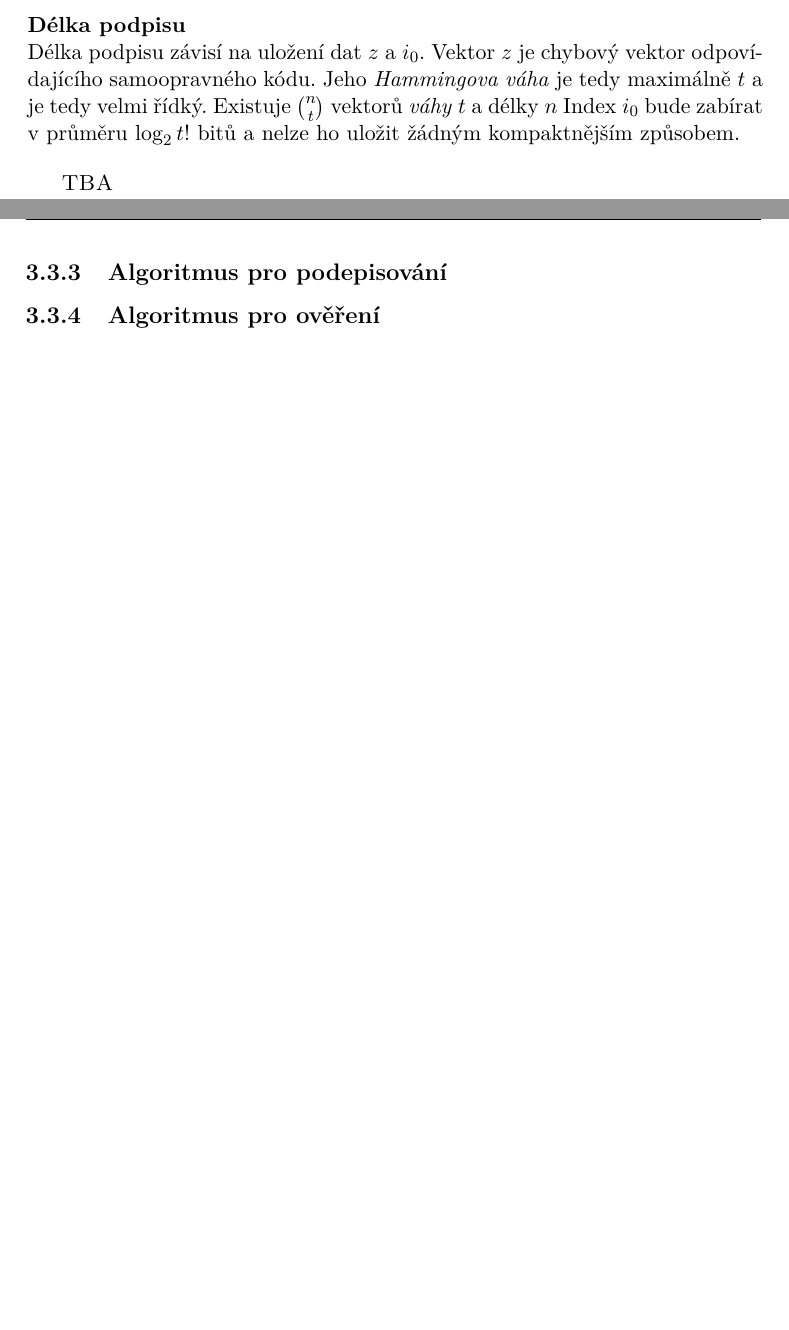
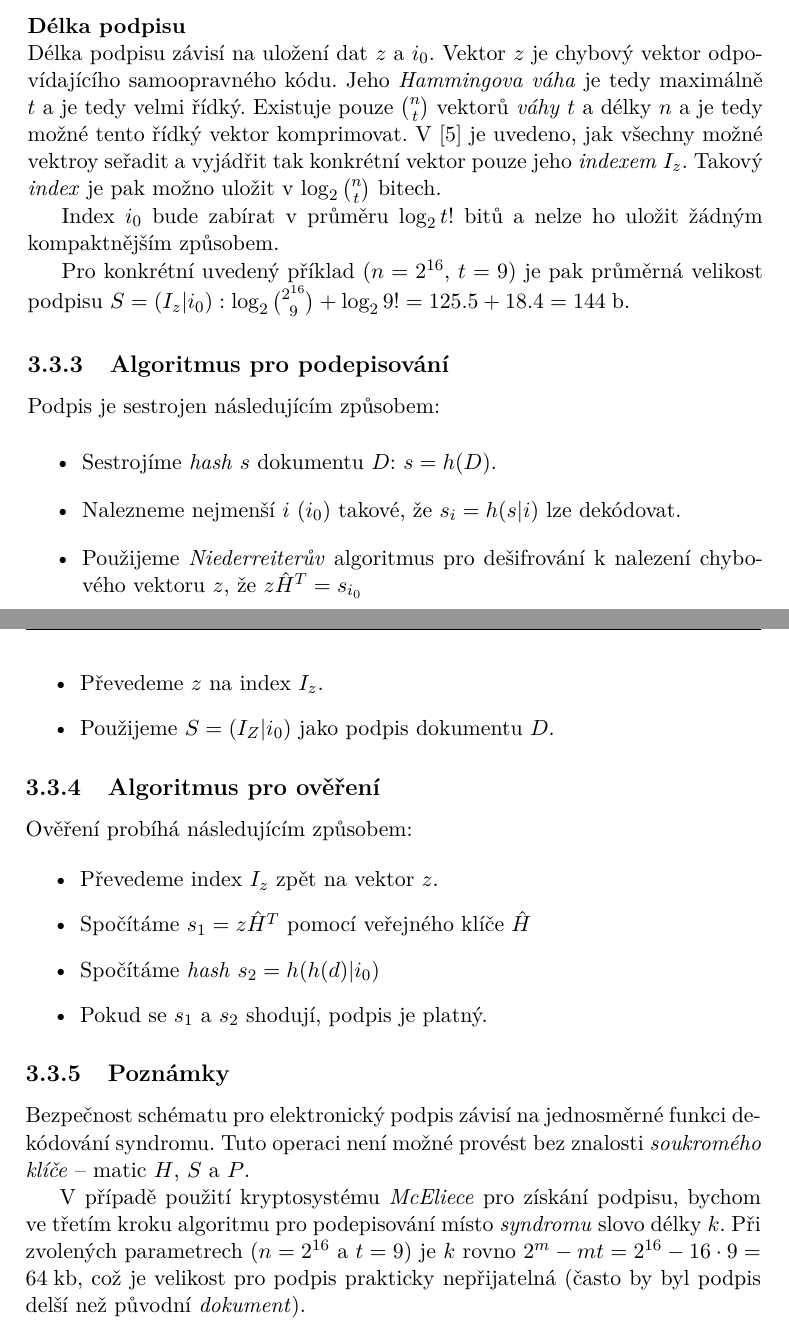
Before and after one commit to VojtechMyslivec/mceliece-mathematica, a LaTeX thesis (text/DP_Myslivec_Vojtech_2016.tex): two parts of pages 30 and 31 of 51, joined at a grey line, cut so that both start at the same text, the shorter picture padded with empty space. Compiled offline with pdfLaTeX.

Commit message:
Text: dopsani el. podpisu

```diff
--- a/text/DP_Myslivec_Vojtech_2016.tex
+++ b/text/DP_Myslivec_Vojtech_2016.tex
@@ -706,24 +706,55 @@ $S = ( z | i_0 )$
 \paragraph{Délka podpisu} \hfil \\
 Délka podpisu závisí na uložení dat $z$ a $i_0$. Vektor $z$ je chybový vektor
 odpovídajícího samoopravného kódu. Jeho \emph{Hammingova váha} je tedy maximálně
-$t$ a je tedy velmi řídký. Existuje $\binom{n}{t}$ vektorů \emph{váhy} $t$ a
-délky $n$
-%todo
-Index $i_0$ bude zabírat
-v průměru $\log_2{t!}$ bitů a nelze ho uložit žádným kompaktnějším způsobem.
-
-
-\textsc{TBA}
+$t$ a je tedy velmi řídký. Existuje pouze $\binom{n}{t}$ vektorů \emph{váhy} $t$ a
+délky $n$ a je tedy možné tento řídký vektor komprimovat. V~\cite{Courtois} je
+uvedeno, jak všechny možné vektroy seřadit a vyjádřit tak konkrétní vektor pouze
+jeho \emph{indexem} $I_z$. Takový \emph{index} je pak možno uložit
+v~$\log_2{\binom{n}{t}}$ bitech.
+
+Index $i_0$ bude zabírat v průměru $\log_2{t!}$ bitů a nelze ho uložit žádným
+kompaktnějším způsobem.
+
+Pro konkrétní uvedený příklad ($n=2^{16}$, $t=9$) je pak průměrná velikost
+podpisu $S = ( I_z | i_0 ): \log_2{\binom{2^{16}}{9}} + \log_2{9!} = 125.5 + 18.4 =
+144$\;b.
+
+% --------------------------------------------------------------------
+\subsection{Algoritmus pro podepisování}
+Podpis je sestrojen následujícím způsobem:
+
+\begin{itemize}
+    \item Sestrojíme \emph{hash} $s$ dokumentu $D$: $s = h(D)$.
+    \item Nalezneme nejmenší $i$ ($i_0$) takové, že $s_i = h(s|i)$ lze dekódovat.
+    \item Použijeme \emph{Niederreiterův} algoritmus pro dešifrování k nalezení
+        chybového vektoru $z$, že $z\hat{H}^T = s_{i_0}$
+    \item Převedeme $z$ na index $I_z$.
+    \item Použijeme $S=(I_Z|i_0)$ jako podpis dokumentu $D$.
+\end{itemize}
+
+\subsection{Algoritmus pro ověření}
+Ověření probíhá následujícím způsobem:
+
+\begin{itemize}
+    \item Převedeme index $I_z$ zpět na vektor $z$.
+    \item Spočítáme $s_1 = z\hat{H}^T$ pomocí veřejného klíče $\hat{H}$
+    \item Spočítáme \emph{hash} $s_2 = h(h(d)|i_0)$
+    \item Pokud se $s_1$ a $s_2$ shodují, podpis je platný.
+\end{itemize}
+
+\subsection{Poznámky}
+Bezpečnost schématu pro elektronický podpis závisí na jednosměrné funkci
+dekódování syndromu. Tuto operaci není možné provést bez znalosti
+\emph{soukromého klíče} -- matic $H$, $S$ a $P$.
+
+V případě použití kryptosystému \emph{McEliece} pro získání podpisu, bychom ve
+třetím kroku algoritmu pro podepisování místo \emph{syndromu} slovo délky $k$.
+Při zvolených parametrech ($n=2^{16}$ a $t=9$) je $k$ rovno $2^m - m t = 2^{16}
+- 16 \cdot 9 = 64$\;kb, což je velikost pro podpis prakticky nepřijatelná
+(často by byl podpis delší než původní \emph{dokument}).
+
 %TODO
-%Získání náhodného
-
-% --------------------------------------------------------------------
-\subsection{Algoritmus pro podepisování}
-
-% --------------------------------------------------------------------
-\subsection{Algoritmus pro ověření}
-
-
+\vfil
 
 % ====================================================================
 \section{Odolnost vůči kvantovým počítačům}
```
Also changed, not shown: text/DP_Myslivec_Vojtech_2016.pdf, text/DP_Myslivec_Vojtech_2016.tex (4 more changed lines).
